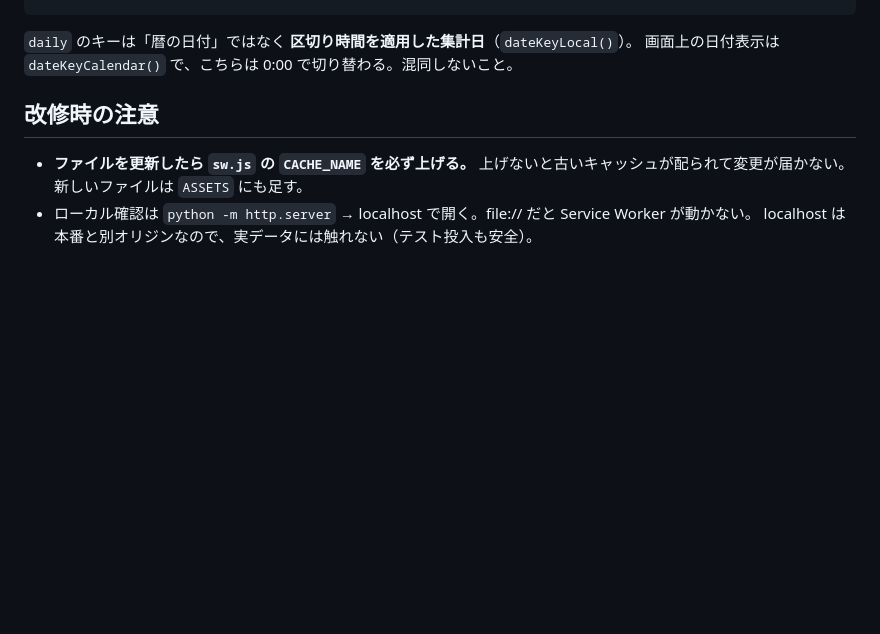
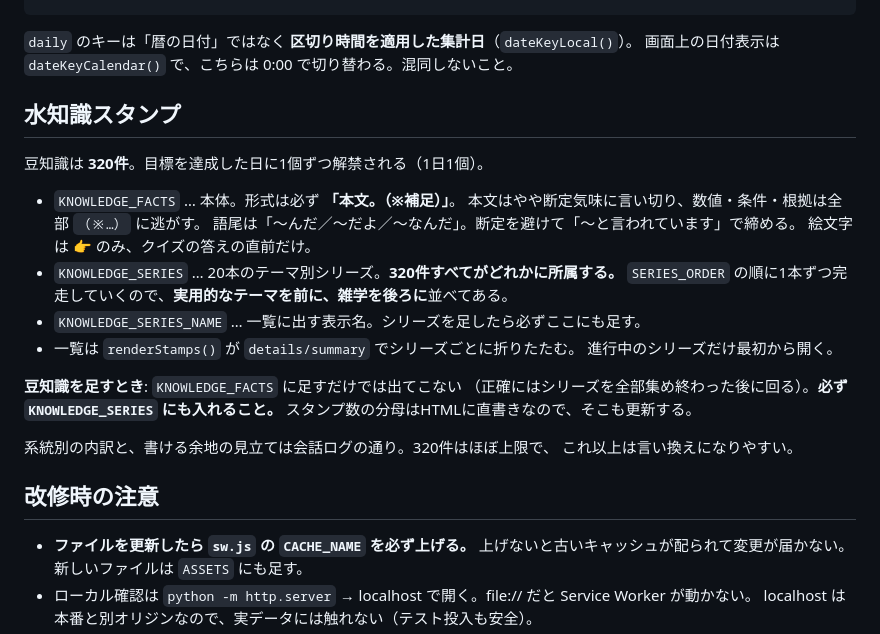
Before and after one commit to kazukitakeru-dotcom/wowo, a Markdown page: README.md, the part around the change. GitHub-like rendering; blank space fills up the shorter version.

Commit message:
README に水知識スタンプの節を追加
豆知識を足すときに KNOWLEDGE_SERIES への追加を忘れると
最後まで出てこないので、そこを明記した。

Co-Authored-By: Claude Opus 5 <noreply@anthropic.com>

```diff
--- a/README.md
+++ b/README.md
@@ -33,6 +33,27 @@ localStorage のキー `uruoi_water_v2` に全部入りの JSON。
 
 `daily` のキーは「暦の日付」ではなく **区切り時間を適用した集計日**（`dateKeyLocal()`）。
 画面上の日付表示は `dateKeyCalendar()` で、こちらは 0:00 で切り替わる。混同しないこと。
+
+## 水知識スタンプ
+
+豆知識は **320件**。目標を達成した日に1個ずつ解禁される（1日1個）。
+
+- `KNOWLEDGE_FACTS` … 本体。形式は必ず **「本文。（※補足）」**。
+  本文はやや断定気味に言い切り、数値・条件・根拠は全部 `（※…）` に逃がす。
+  語尾は「〜んだ／〜だよ／〜なんだ」。断定を避けて「〜と言われています」で締める。
+  絵文字は 👉 のみ、クイズの答えの直前だけ。
+- `KNOWLEDGE_SERIES` … 20本のテーマ別シリーズ。**320件すべてがどれかに所属する。**
+  `SERIES_ORDER` の順に1本ずつ完走していくので、**実用的なテーマを前に、雑学を後ろに**並べてある。
+- `KNOWLEDGE_SERIES_NAME` … 一覧に出す表示名。シリーズを足したら必ずここにも足す。
+- 一覧は `renderStamps()` が `details/summary` でシリーズごとに折りたたむ。
+  進行中のシリーズだけ最初から開く。
+
+**豆知識を足すとき**: `KNOWLEDGE_FACTS` に足すだけでは出てこない
+（正確にはシリーズを全部集め終わった後に回る）。**必ず `KNOWLEDGE_SERIES` にも入れること。**
+スタンプ数の分母はHTMLに直書きなので、そこも更新する。
+
+系統別の内訳と、書ける余地の見立ては会話ログの通り。320件はほぼ上限で、
+これ以上は言い換えになりやすい。
 
 ## 改修時の注意
 
```
